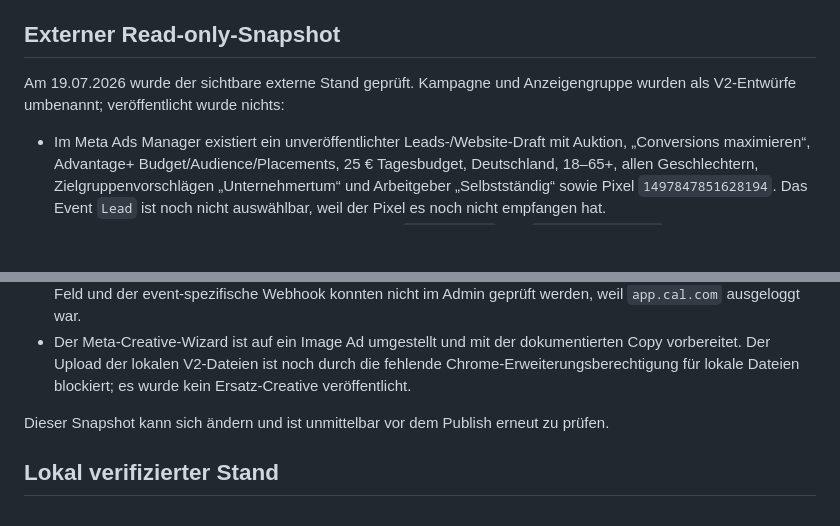
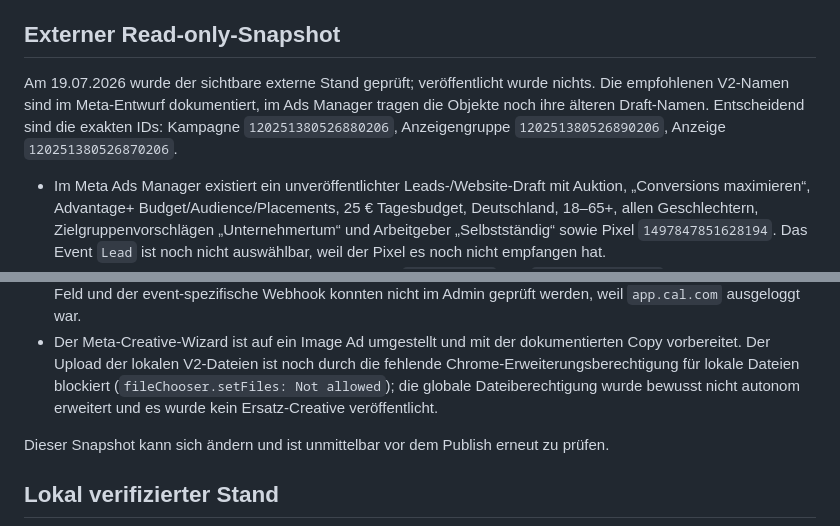
Before and after one commit to quualle/synclaro-ki-audit, a Markdown page: docs/LAUNCH_READINESS.md, 2 parts joined by grey strips. Drawn GitHub-style; blank space fills up the shorter version.

```diff
--- a/docs/LAUNCH_READINESS.md
+++ b/docs/LAUNCH_READINESS.md
@@ -13,8 +13,11 @@ erfolgt anschließend in der festgelegten Reihenfolge.
 
 ## Externer Read-only-Snapshot
 
-Am 19.07.2026 wurde der sichtbare externe Stand geprüft. Kampagne und
-Anzeigengruppe wurden als V2-Entwürfe umbenannt; veröffentlicht wurde nichts:
+Am 19.07.2026 wurde der sichtbare externe Stand geprüft; veröffentlicht wurde
+nichts. Die empfohlenen V2-Namen sind im Meta-Entwurf dokumentiert, im Ads
+Manager tragen die Objekte noch ihre älteren Draft-Namen. Entscheidend sind die
+exakten IDs: Kampagne `120251380526880206`, Anzeigengruppe
+`120251380526890206`, Anzeige `120251380526870206`.
 
 - Im Meta Ads Manager existiert ein unveröffentlichter Leads-/Website-Draft mit
   Auktion, „Conversions maximieren“, Advantage+ Budget/Audience/Placements,
@@ -35,7 +38,9 @@ Anzeigengruppe wurden als V2-Entwürfe umbenannt; veröffentlicht wurde nichts:
 - Der Meta-Creative-Wizard ist auf ein Image Ad umgestellt und mit der
   dokumentierten Copy vorbereitet. Der Upload der lokalen V2-Dateien ist noch
   durch die fehlende Chrome-Erweiterungsberechtigung für lokale Dateien
-  blockiert; es wurde kein Ersatz-Creative veröffentlicht.
+  blockiert (`fileChooser.setFiles: Not allowed`); die globale
+  Dateiberechtigung wurde bewusst nicht autonom erweitert und es wurde kein
+  Ersatz-Creative veröffentlicht.
 
 Dieser Snapshot kann sich ändern und ist unmittelbar vor dem Publish erneut zu
 prüfen.
```
Also changed, not shown: docs/META_CAMPAIGN_DRAFT.md (+12 -7 lines).
